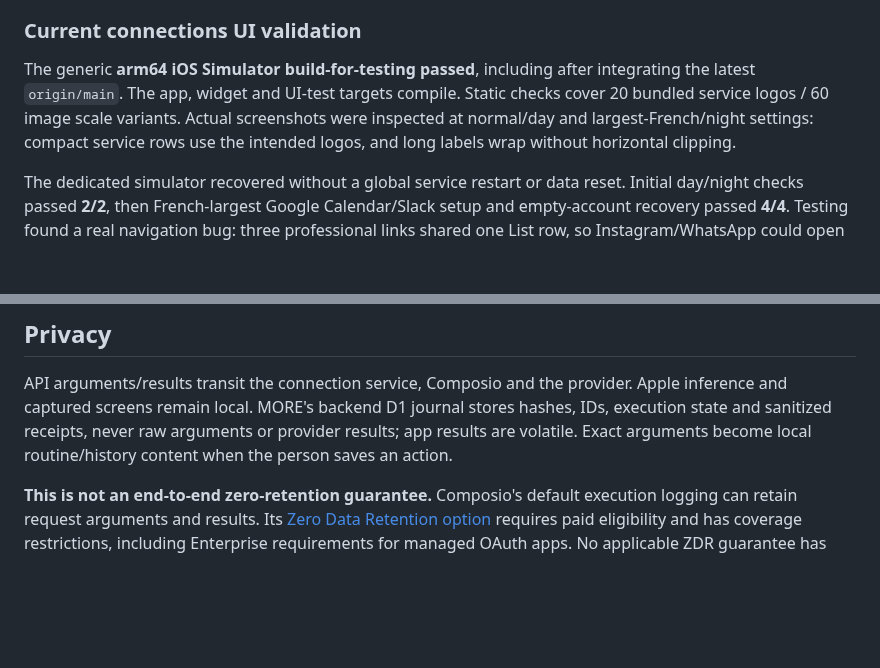
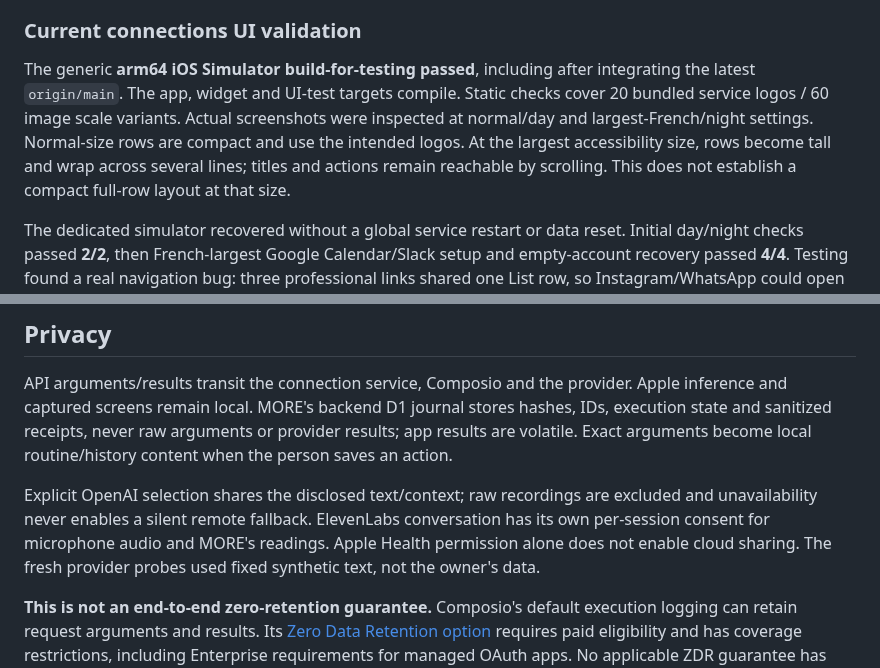
Before and after one commit to gderamchi/morning-operator, a Markdown page: docs/CONNECTIONS.md, 2 parts joined by grey strips. Rendered like a GitHub page; blank space fills up the shorter version.

Commit message:
Clarify accessibility and selected cloud data boundaries

```diff
--- a/docs/CONNECTIONS.md
+++ b/docs/CONNECTIONS.md
@@ -42,7 +42,7 @@ Release access requires verified StoreKit entitlement. Four fresh ordinary physi
 
 ### Current connections UI validation
 
-The generic **arm64 iOS Simulator build-for-testing passed**, including after integrating the latest `origin/main`. The app, widget and UI-test targets compile. Static checks cover 20 bundled service logos / 60 image scale variants. Actual screenshots were inspected at normal/day and largest-French/night settings: compact service rows use the intended logos, and long labels wrap without horizontal clipping.
+The generic **arm64 iOS Simulator build-for-testing passed**, including after integrating the latest `origin/main`. The app, widget and UI-test targets compile. Static checks cover 20 bundled service logos / 60 image scale variants. Actual screenshots were inspected at normal/day and largest-French/night settings. Normal-size rows are compact and use the intended logos. At the largest accessibility size, rows become tall and wrap across several lines; titles and actions remain reachable by scrolling. This does not establish a compact full-row layout at that size.
 
 The dedicated simulator recovered without a global service restart or data reset. Initial day/night checks passed **2/2**, then French-largest Google Calendar/Slack setup and empty-account recovery passed **4/4**. Testing found a real navigation bug: three professional links shared one List row, so Instagram/WhatsApp could open Facebook. Each link now has its own row. After integrating main `4bd789f`, the final focused run passed **4/4**, zero failures, in 280.722 seconds: standard-day navigation, all three professional destinations and returns, French-largest/night professional reachability, and French-largest/night unavailable accounts plus Retry. Earlier separate inspection also observed an actual Instagram cookie dialog rendered inside MORE; no sign-in, Ready confirmation or cookie choice was performed. These fixtures and public-page observations do not prove authenticated provider journeys. [#201](https://github.com/gibouu/morning-operator/issues/201) records the UI acceptance; [the dated ledger](CONNECTIONS-E2E-2026-10-16.md) preserves all validation boundaries.
 
@@ -105,6 +105,12 @@ The Cloudflare Workers plan page confirms Free ($0), with no paid upgrade applie
 
 API arguments/results transit the connection service, Composio and the provider. Apple inference and captured screens remain local. MORE's backend D1 journal stores hashes, IDs, execution state and sanitized receipts, never raw arguments or provider results; app results are volatile. Exact arguments become local routine/history content when the person saves an action.
 
+Explicit OpenAI selection shares the disclosed text/context; raw recordings are
+excluded and unavailability never enables a silent remote fallback. ElevenLabs
+conversation has its own per-session consent for microphone audio and MORE's
+readings. Apple Health permission alone does not enable cloud sharing. The fresh
+provider probes used fixed synthetic text, not the owner's data.
+
 **This is not an end-to-end zero-retention guarantee.** Composio's default execution logging can retain request arguments and results. Its [Zero Data Retention option](https://docs.composio.dev/docs/security/zero-data-retention) requires paid eligibility and has coverage restrictions, including Enterprise requirements for managed OAuth apps. No applicable ZDR guarantee has been established for this project. Provider and hosting policies remain separate; disabling MORE's Worker observability does not change them.
 
 Local forgetting removes the installation credential, unresolved local receipts and saved shortcut names. It does not erase D1 metadata or revoke remote grants. Disconnect or use provider settings for those effects; define metadata retention/erasure before public release.
```
